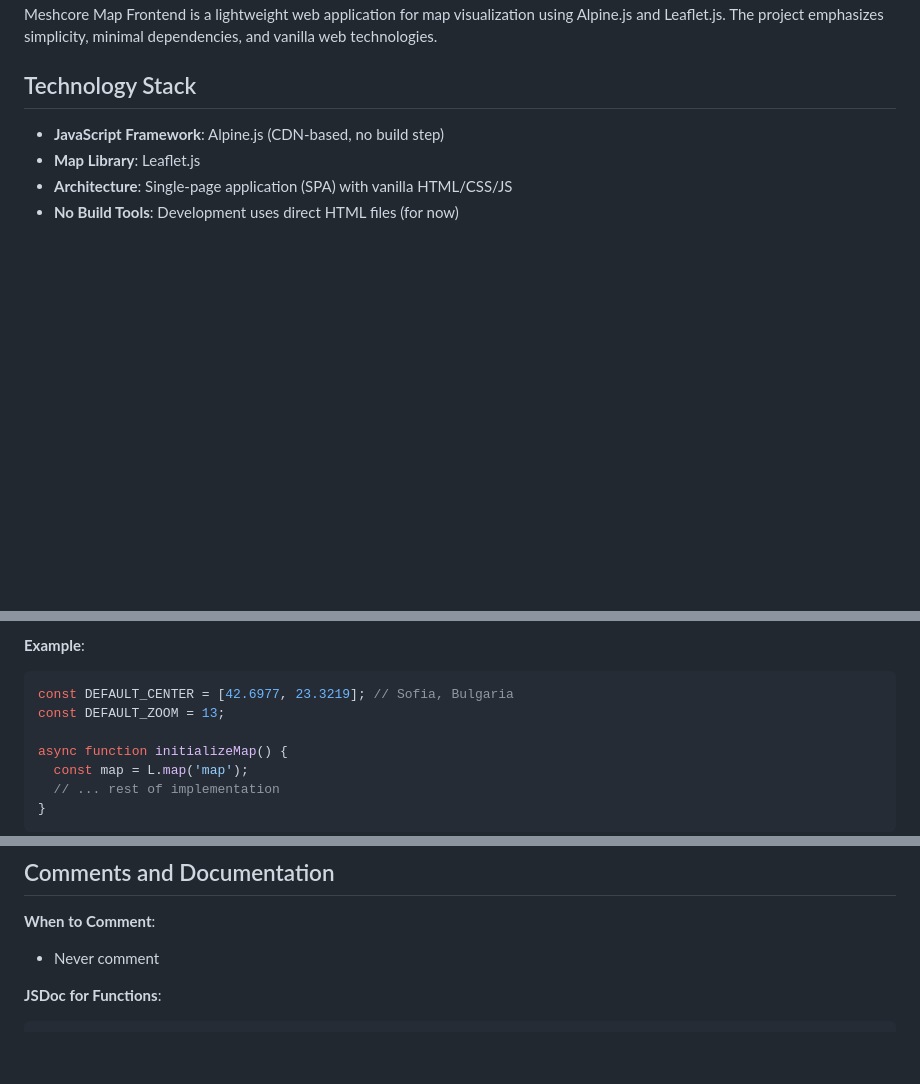
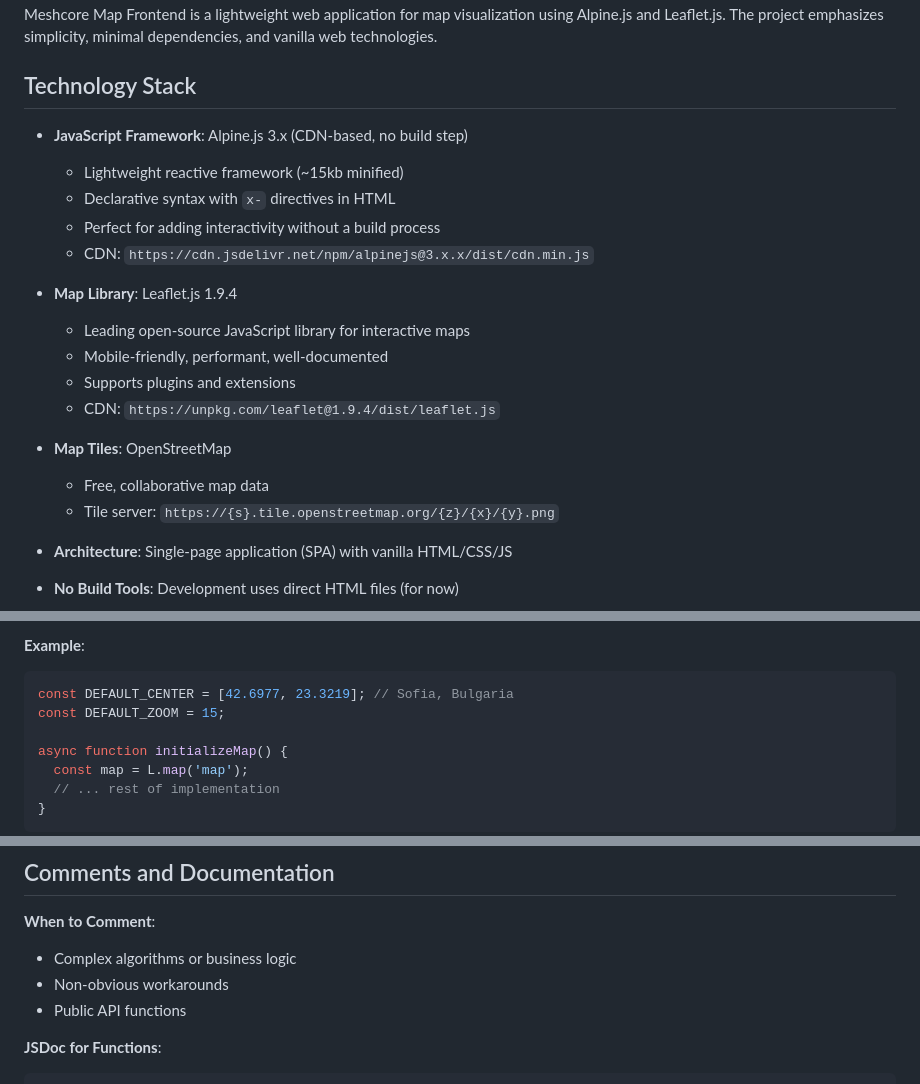
Before and after one commit to kkazakov/meshcore-map-fe, a Markdown page: AGENTS.md, 3 parts joined by grey strips. GitHub-like rendering; blank space fills up the shorter version.

Commit message:
Added more info, skeleton update

````diff
--- a/AGENTS.md
+++ b/AGENTS.md
@@ -8,8 +8,22 @@ Meshcore Map Frontend is a lightweight web application for map visualization usi
 
 ## Technology Stack
 
-- **JavaScript Framework**: Alpine.js (CDN-based, no build step)
-- **Map Library**: Leaflet.js
+- **JavaScript Framework**: Alpine.js 3.x (CDN-based, no build step)
+  - Lightweight reactive framework (~15kb minified)
+  - Declarative syntax with `x-` directives in HTML
+  - Perfect for adding interactivity without a build process
+  - CDN: `https://cdn.jsdelivr.net/npm/alpinejs@3.x.x/dist/cdn.min.js`
+
+- **Map Library**: Leaflet.js 1.9.4
+  - Leading open-source JavaScript library for interactive maps
+  - Mobile-friendly, performant, well-documented
+  - Supports plugins and extensions
+  - CDN: `https://unpkg.com/leaflet@1.9.4/dist/leaflet.js`
+
+- **Map Tiles**: OpenStreetMap
+  - Free, collaborative map data
+  - Tile server: `https://{s}.tile.openstreetmap.org/{z}/{x}/{y}.png`
+
 - **Architecture**: Single-page application (SPA) with vanilla HTML/CSS/JS
 - **No Build Tools**: Development uses direct HTML files (for now)
 
@@ -104,7 +118,7 @@ Currently no test framework configured. When adding tests, consider:
 **Example**:
 ```javascript
 const DEFAULT_CENTER = [42.6977, 23.3219]; // Sofia, Bulgaria
-const DEFAULT_ZOOM = 13;
+const DEFAULT_ZOOM = 15;
 
 async function initializeMap() {
   const map = L.map('map');
@@ -171,7 +185,9 @@ if (navigator.geolocation) {
 ## Comments and Documentation
 
 **When to Comment**:
-- Never comment
+- Complex algorithms or business logic
+- Non-obvious workarounds
+- Public API functions
 
 **JSDoc for Functions**:
 ```javascript
````
Also changed, not shown: other parts of AGENTS.md (+1 -1 lines).
